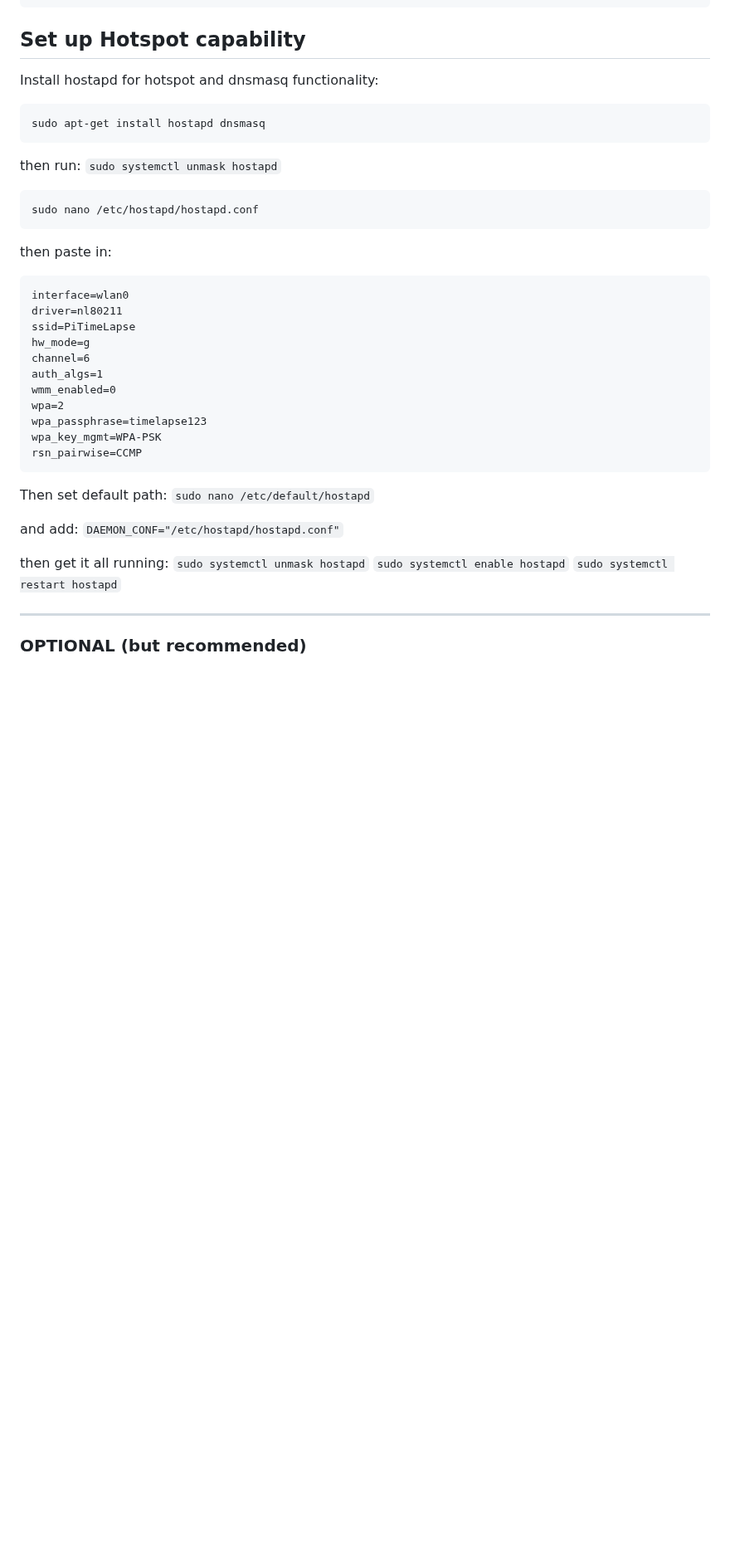
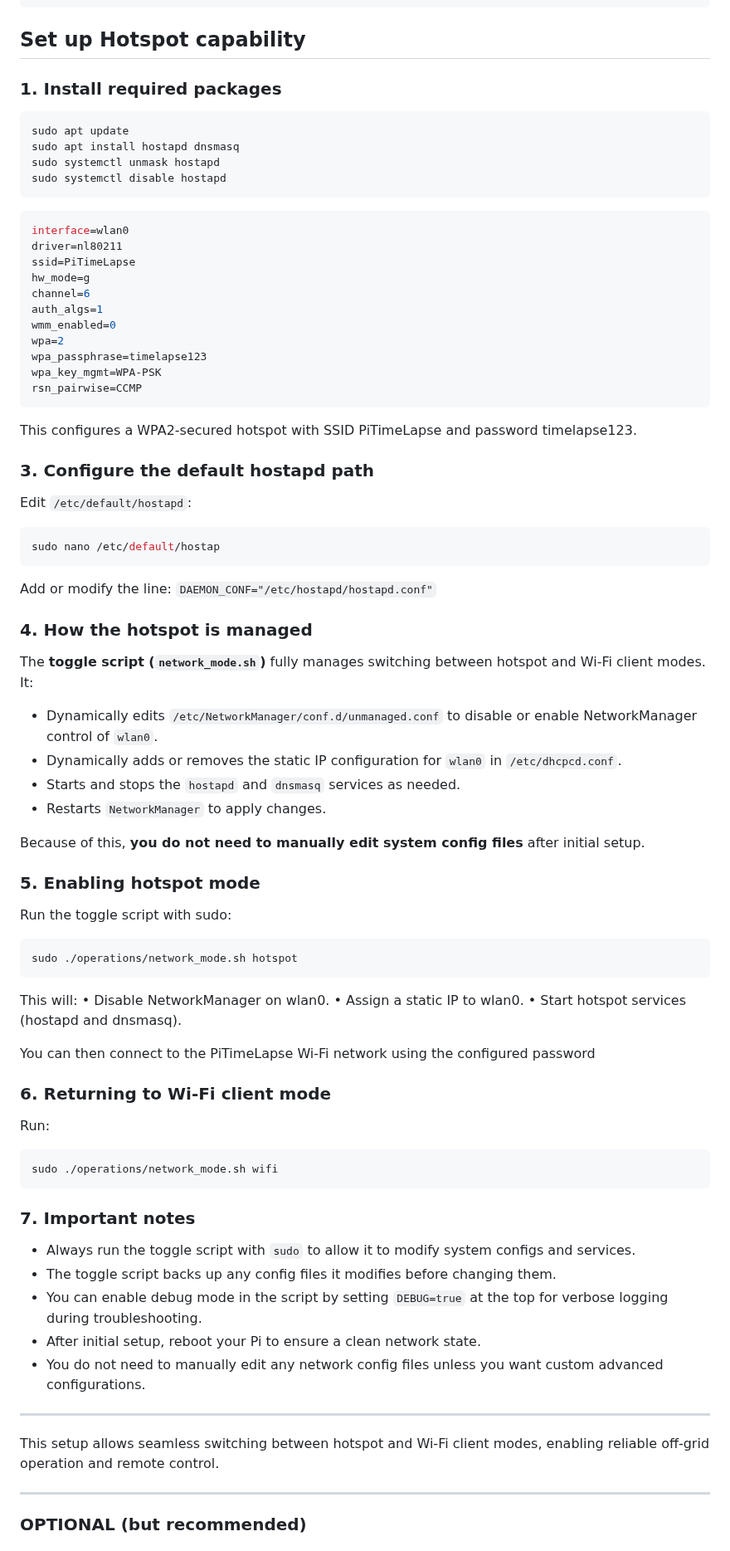
Before and after one commit to Ashterism/timelapsepi, a Markdown page: README.md, the part around the change. Shown at 83% size. Rendered like a GitHub page; blank space fills up the shorter version.

````diff
--- a/README.md
+++ b/README.md
@@ -118,17 +118,16 @@ sudo apt install libcamera-apps exiftool
 ```
 
 ## Set up Hotspot capability
-Install hostapd for hotspot and dnsmasq functionality:
+### 1. Install required packages
+
+```bash
+sudo apt update
+sudo apt install hostapd dnsmasq
+sudo systemctl unmask hostapd
+sudo systemctl disable hostapd
 ```
-sudo apt-get install hostapd dnsmasq
-```
-then run: ```sudo systemctl unmask hostapd```
 
-```
-sudo nano /etc/hostapd/hostapd.conf
-```
-then paste in:
-```
+```ini
 interface=wlan0
 driver=nl80211
 ssid=PiTimeLapse
@@ -141,17 +140,61 @@ wpa_passphrase=timelapse123
 wpa_key_mgmt=WPA-PSK
 rsn_pairwise=CCMP
 ```
-Then set default path: ```sudo nano /etc/default/hostapd```
 
-and add:
+This configures a WPA2-secured hotspot with SSID PiTimeLapse and password timelapse123.
+
+### 3. Configure the default hostapd path
+
+Edit `/etc/default/hostapd`:
+
+```bash
+sudo nano /etc/default/hostap
+```
+
+Add or modify the line:
 ```DAEMON_CONF="/etc/hostapd/hostapd.conf"```
 
-then get it all running:
-```sudo systemctl unmask hostapd```
-```sudo systemctl enable hostapd```
-```sudo systemctl restart hostapd```
+### 4. How the hotspot is managed
+
+The **toggle script (`network_mode.sh`)** fully manages switching between hotspot and Wi-Fi client modes. It:
+
+- Dynamically edits `/etc/NetworkManager/conf.d/unmanaged.conf` to disable or enable NetworkManager control of `wlan0`.
+- Dynamically adds or removes the static IP configuration for `wlan0` in `/etc/dhcpcd.conf`.
+- Starts and stops the `hostapd` and `dnsmasq` services as needed.
+- Restarts `NetworkManager` to apply changes.
+
+Because of this, **you do not need to manually edit system config files** after initial setup.
+
+### 5. Enabling hotspot mode
+
+Run the toggle script with sudo:
+
+```bash
+sudo ./operations/network_mode.sh hotspot
+```
+This will:
+	•	Disable NetworkManager on wlan0.
+	•	Assign a static IP to wlan0.
+	•	Start hotspot services (hostapd and dnsmasq).
+
+You can then connect to the PiTimeLapse Wi-Fi network using the configured password
+
+### 6. Returning to Wi-Fi client mode
+Run:
+```bash
+sudo ./operations/network_mode.sh wifi
+```
+### 7. Important notes
+- Always run the toggle script with `sudo` to allow it to modify system configs and services.
+- The toggle script backs up any config files it modifies before changing them.
+- You can enable debug mode in the script by setting `DEBUG=true` at the top for verbose logging during troubleshooting.
+- After initial setup, reboot your Pi to ensure a clean network state.
+- You do not need to manually edit any network config files unless you want custom advanced configurations.
 
 
+---
+
+This setup allows seamless switching between hotspot and Wi-Fi client modes, enabling reliable off-grid operation and remote control.
 
 
 ---
````
